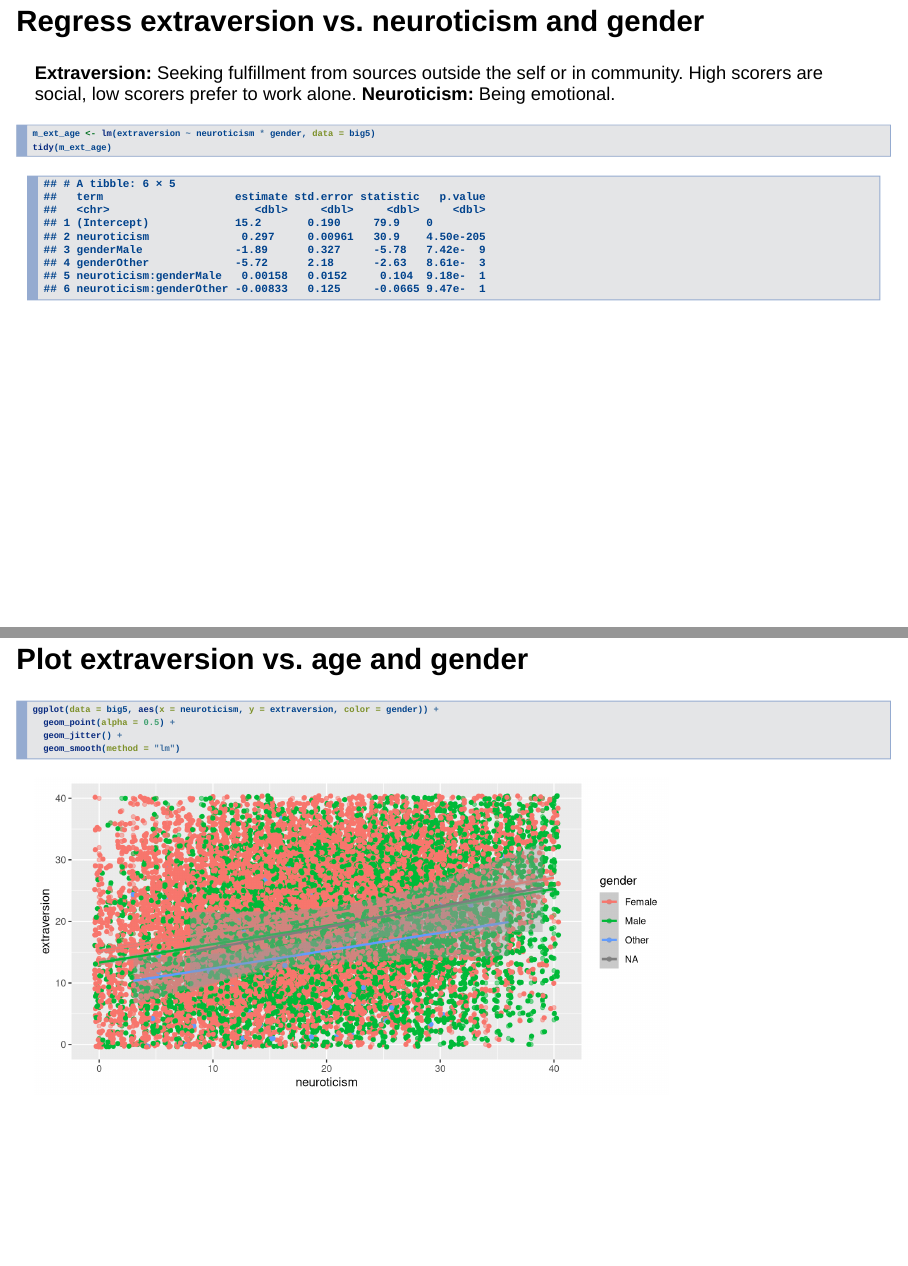
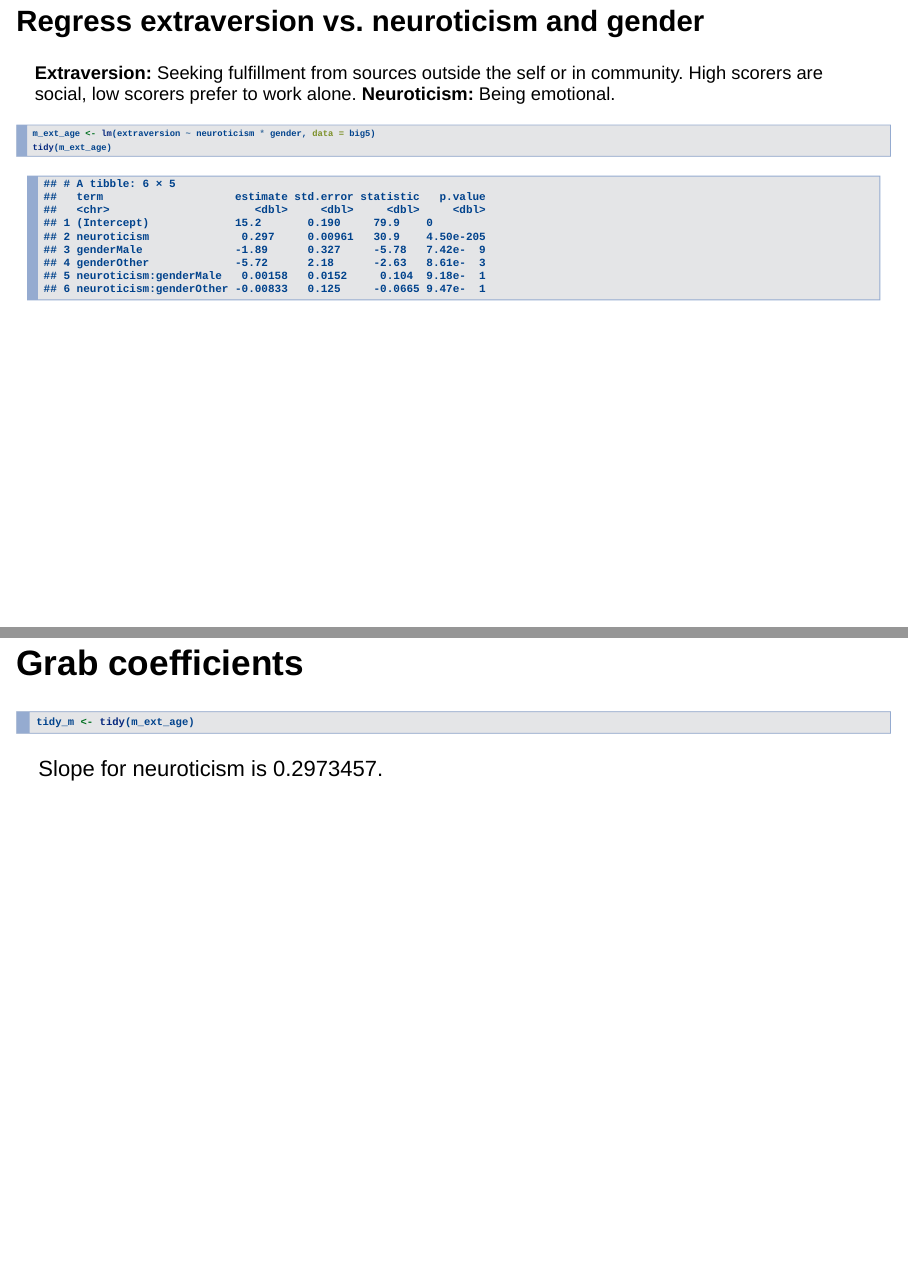
Before and after one commit to mine-cetinkaya-rundel/make-research-repro-unc-psy831, an R Markdown document (make-research-reproducible-unc.Rmd): pages 37 and 38 of 55 before the commit and pages 37 and 38 of 56 after it, joined at a grey line. Rendered offline with R 4.5, knitr and Pandoc, with nearby package versions; drawn as Slidy slides in place of the format the file asks for; code that draws random numbers runs with fixed seeds of ours.

Commit message:
Demonstrate inline R code

````diff
--- a/make-research-reproducible-unc.Rmd
+++ b/make-research-reproducible-unc.Rmd
@@ -325,6 +325,15 @@ m_ext_age <- lm(extraversion ~ neuroticism * gender, data = big5)
 tidy(m_ext_age)
 ```
 
+## Grab coefficients
+
+```{r}
+tidy_m <- tidy(m_ext_age)
+```
+
+Slope for neuroticism is `r tidy_m$estimate[2]`.
+
+
 ## Plot extraversion vs. age and gender {.smaller}
 
 ```{r message=FALSE, fig.height=4}
````
